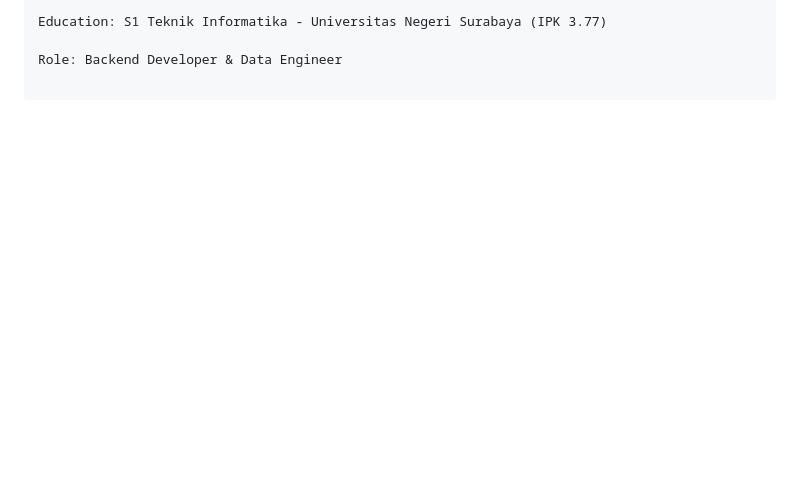
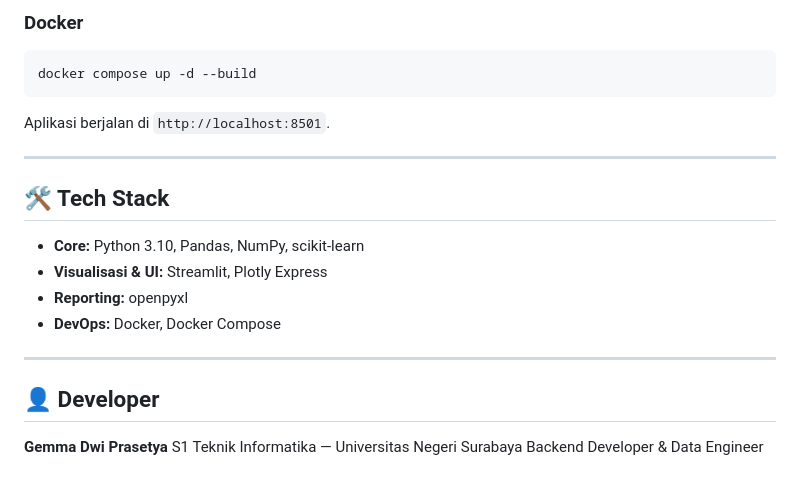
Before and after one commit to gemmadwi-mg/plant-intelligence-system, a Markdown page: README.md, the part around one of its changes. GitHub-like rendering; blank space fills up the shorter version.

````diff
--- a/README.md
+++ b/README.md
@@ -78,4 +133,25 @@ Developer: Gemma Dwi Prasetya
 
-Education: S1 Teknik Informatika - Universitas Negeri Surabaya (IPK 3.77)
+### Docker
 
-Role: Backend Developer & Data Engineer
+```bash
+docker compose up -d --build
+```
+
+Aplikasi berjalan di `http://localhost:8501`.
+
+---
+
+## 🛠️ Tech Stack
+
+- **Core:** Python 3.10, Pandas, NumPy, scikit-learn
+- **Visualisasi & UI:** Streamlit, Plotly Express
+- **Reporting:** openpyxl
+- **DevOps:** Docker, Docker Compose
+
+---
+
+## 👤 Developer
+
+**Gemma Dwi Prasetya**
+S1 Teknik Informatika — Universitas Negeri Surabaya
+Backend Developer & Data Engineer
````
Also changed, not shown: other parts of README.md (+100 -45 lines), assets/ai_predictive_maintenance.png (added), assets/dashboard_oee.png (added).
